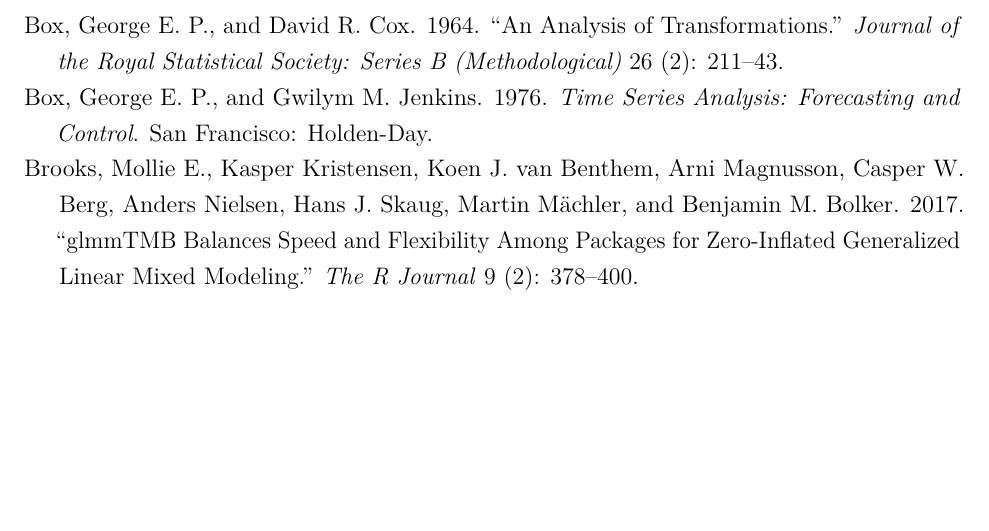
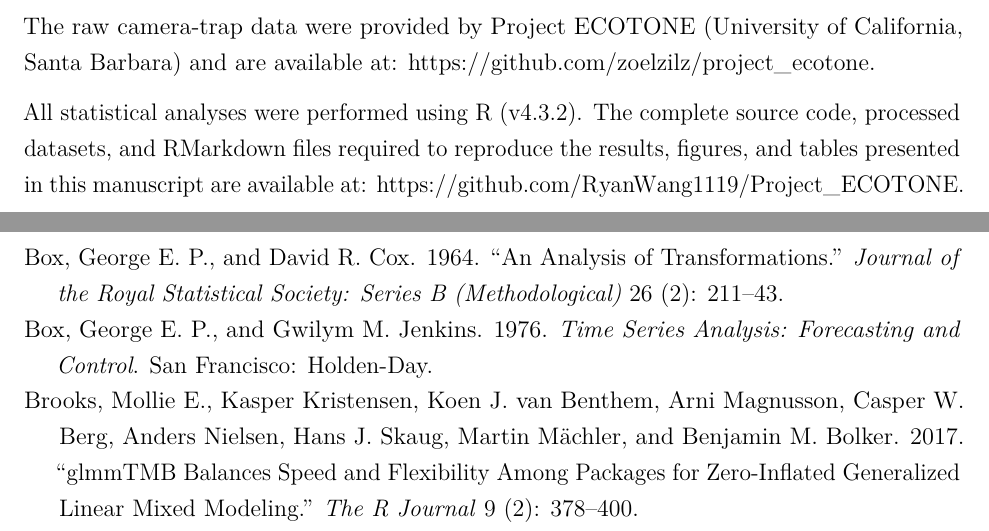
Before and after one commit to RyanWang1119/Project_ECOTONE, an R Markdown document (analysis/Why Model Specification Matters: ARIMA vs. Count Models.Rmd): part of page 21 of 21 before the commit and two parts of pages 21 and 22 of 22 after it, the two joined at a grey line, cut at the place of the change, the shorter picture padded with empty space. Rendered offline with R 4.5, knitr and Pandoc, then LaTeX, with nearby package versions; some code elsewhere in the file could not run offline.

Commit message:
add source

```diff
--- a/analysis/Why Model Specification Matters: ARIMA vs. Count Models.Rmd
+++ b/analysis/Why Model Specification Matters: ARIMA vs. Count Models.Rmd
@@ -686,4 +686,11 @@
 Finally, although the likelihood ratio tests confirmed the importance of diurnal structure and the cyclic spline provided a more parsimonious alternative to hourly dummy variables, the spline’s flexibility still requires careful control. Future analyses could systematically explore spline complexity (for example, effective degrees of freedom or knot placement) to balance model parsimony with the biological irregularities of animal movement.
 
 \newpage
+**Data and Code Availability**
+
+The raw camera-trap data were provided by Project ECOTONE (University of California, Santa Barbara) and are available at: <https://github.com/zoelzilz/project_ecotone>.
+
+All statistical analyses were performed using R (v4.3.2). The complete source code, processed datasets, and RMarkdown files required to reproduce the results, figures, and tables presented in this manuscript are available at: <https://github.com/RyanWang1119/Project_ECOTONE>.
+\newpage
+
 # References
```
Also changed, not shown: analysis/Why-Model-Specification-Matters--ARIMA-vs.-Count-Models.pdf.
